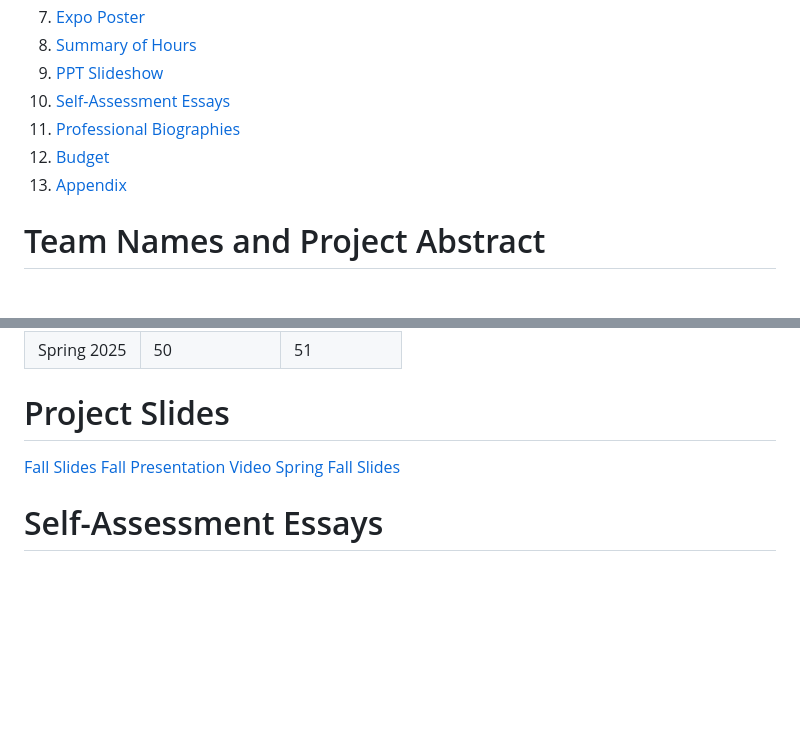
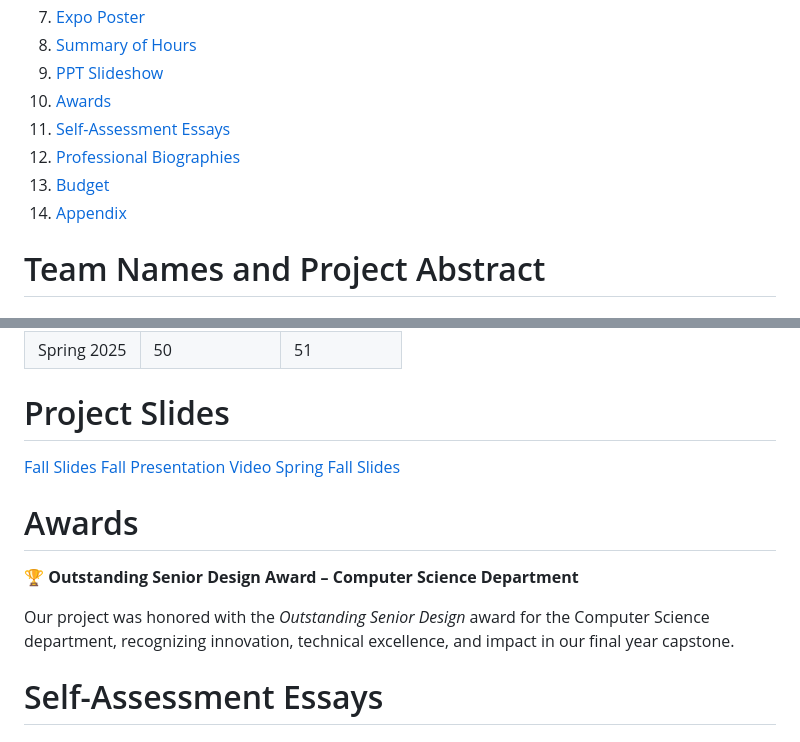
Before and after one commit to jMilesUC/PB-J, a Markdown page: README.md, 2 parts joined by grey strips. GitHub-like rendering; blank space fills up the shorter version.

```diff
--- a/README.md
+++ b/README.md
@@ -20,10 +20,11 @@ Senior Design Project
 7. [Expo Poster](#expo-poster)
 8. [Summary of Hours](#summary-of-hours)
 9. [PPT Slideshow](#project-slides)
-10. [Self-Assessment Essays](#self-assessment-essays)
-11. [Professional Biographies](#professional-biographies)
-12. [Budget](#budget)
-13. [Appendix](#appendix)
+10. [Awards](#awards)
+11. [Self-Assessment Essays](#self-assessment-essays)
+12. [Professional Biographies](#professional-biographies)
+13. [Budget](#budget)
+14. [Appendix](#appendix)
 
 # Team Names and Project Abstract
 
@@ -300,6 +301,12 @@ These results show the model is suitable for live deployment and gym usage analy
 [Fall Presentation Video](https://mailuc-my.sharepoint.com/personal/mansonpb_mail_uc_edu/_layouts/15/stream.aspx?id=%2Fpersonal%2Fmansonpb%5Fmail%5Fuc%5Fedu%2FDocuments%2FSenior%5FDesign%5Fassignment%5F8%2Emp4&nav=eyJyZWZlcnJhbEluZm8iOnsicmVmZXJyYWxBcHAiOiJTdHJlYW1XZWJBcHAiLCJyZWZlcnJhbFZpZXciOiJTaGFyZURpYWxvZy1MaW5rIiwicmVmZXJyYWxBcHBQbGF0Zm9ybSI6IldlYiIsInJlZmVycmFsTW9kZSI6InZpZXcifX0%3D&referrer=StreamWebApp%2EWeb&referrerScenario=AddressBarCopied%2Eview%2Ef91b39f0%2D81a4%2D4440%2Db4f4%2D4ed3ed438336)
 [Spring Fall Slides](https://github.com/jMilesUC/PB-J/blob/main/Homework-Assignments/SpringFinalPPTPresentationGEMS.pdf)
 
+# Awards
+
+🏆 **Outstanding Senior Design Award – Computer Science Department**
+
+Our project was honored with the *Outstanding Senior Design* award for the Computer Science department, recognizing innovation, technical excellence, and impact in our final year capstone.
+
 # Self-Assessment Essays
 
 ## Parker's Self-Assessments
```
